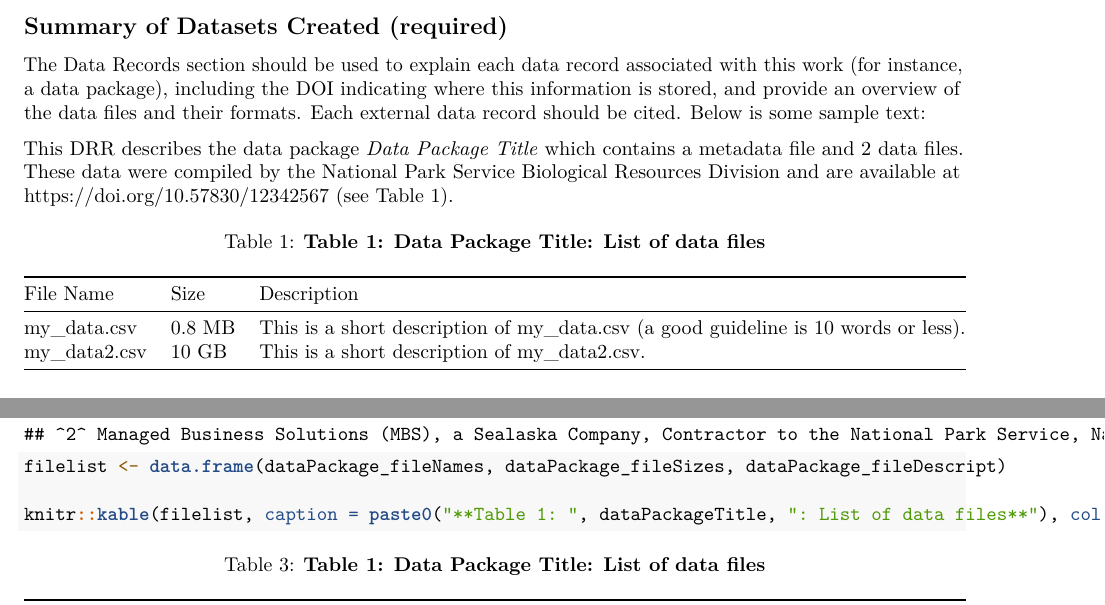
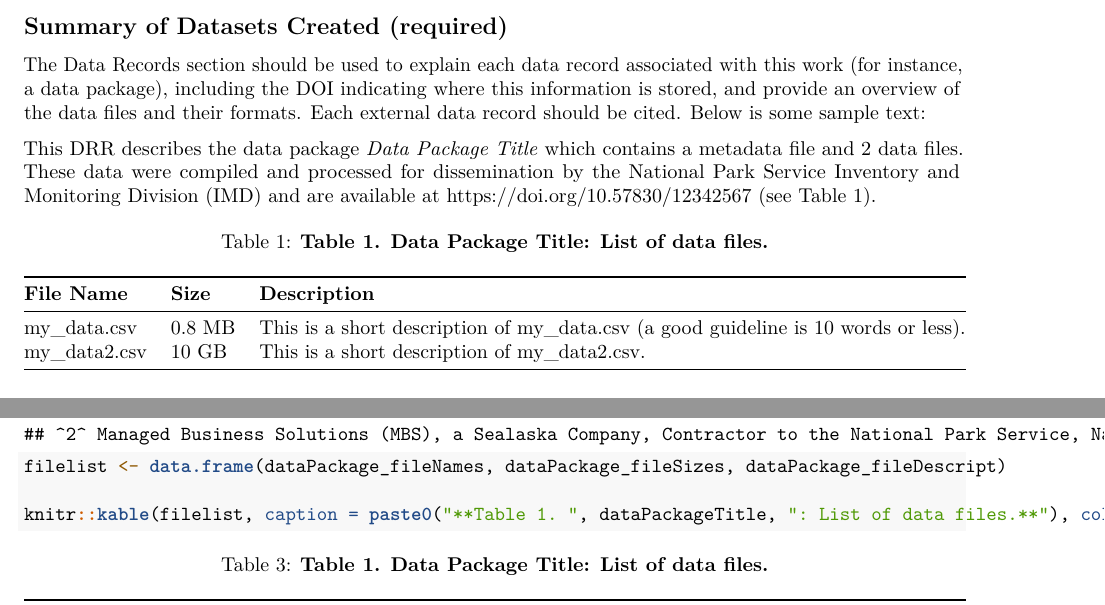
Before and after one commit to nationalparkservice/DRR_Template, an R Markdown document (DRR_to_docx.Rmd): two parts of pages 2 and 13 of 17, joined at a grey line, cut so that both start at the same text. Rendered offline with R 4.5, knitr and Pandoc, then LaTeX, with nearby package versions; some code elsewhere in the file could not run offline.

Commit message:
Reworded the Summary of Datasets section and bolded column headers in the FileTable

````diff
--- a/DRR_to_docx.Rmd
+++ b/DRR_to_docx.Rmd
@@ -292,12 +292,12 @@ If the data package being described was generated based on one or more pre-exist
 
 The Data Records section should be used to explain each data record associated with this work (for instance, a data package), including the DOI indicating where this information is stored, and provide an overview of the data files and their formats. Each external data record should be cited. Below is some sample text:
 
-This DRR describes the data package *`r dataPackageTitle`* which contains a metadata file and `r length(dataPackage_fileNames)` data files. These data were compiled by the National Park Service Biological Resources Division and are available at `r dataPackageDOI` (see Table 1).
+This DRR describes the data package *`r dataPackageTitle`* which contains a metadata file and `r length(dataPackage_fileNames)` data files. These data were compiled and processed for dissemination by the National Park Service Inventory and Monitoring Division (IMD) and are available at `r dataPackageDOI` (see Table 1).
 
 ```{r FileTable, echo=FALSE}
 filelist <- data.frame(dataPackage_fileNames, dataPackage_fileSizes, dataPackage_fileDescript)
 
-knitr::kable(filelist, caption = paste0("**Table 1: ", dataPackageTitle, ": List of data files**"), col.names = c("File Name", "Size", "Description"), format = "pandoc")
+knitr::kable(filelist, caption = paste0("**Table 1. ", dataPackageTitle, ": List of data files.**"), col.names = c("**File Name**", "**Size**", "**Description**"), format = "pandoc")
 ```
 
 See Appendix for additional notes and examples.
````
